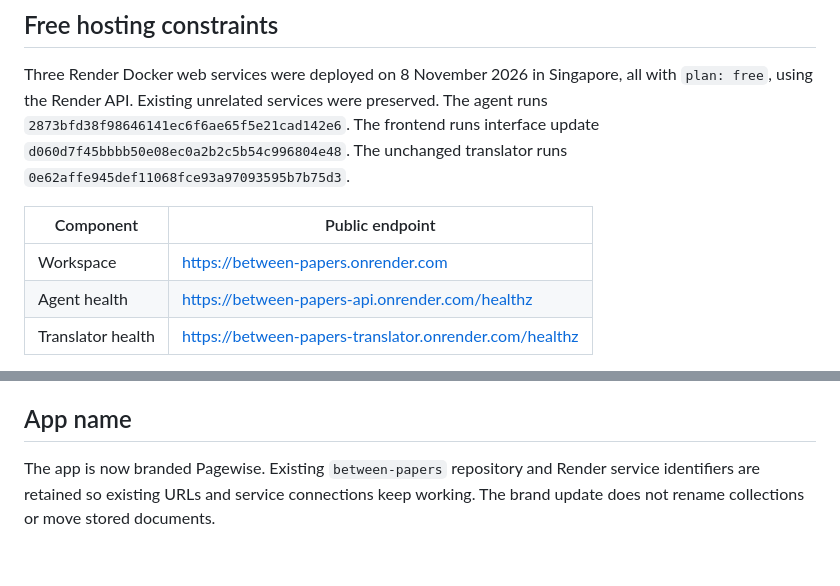
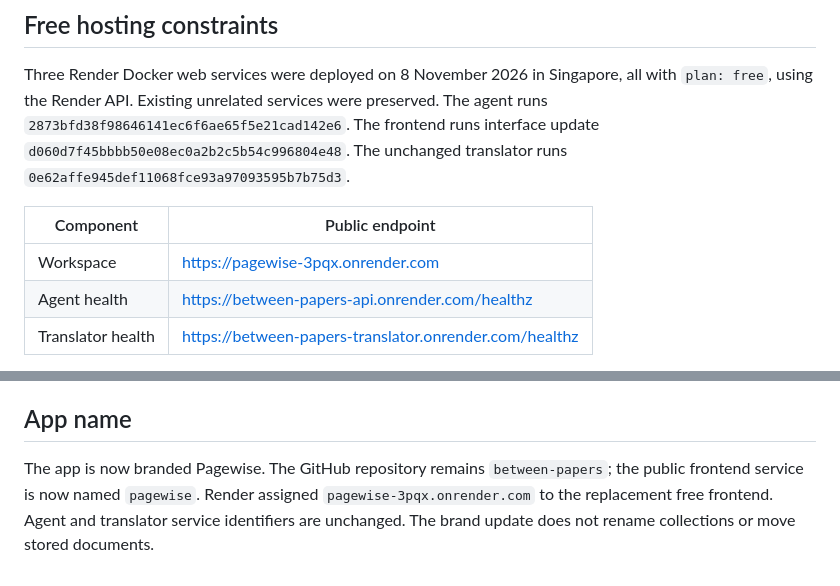
Before and after one commit to ManeswarSahu11/between-papers, a Markdown page: docs/DEPLOYMENT.md, 2 parts joined by grey strips. GitHub-like rendering.

```diff
--- a/docs/DEPLOYMENT.md
+++ b/docs/DEPLOYMENT.md
@@ -10,7 +10,7 @@ runs interface update `d060d7f45bbbb50e08ec0a2b2c5b54c996804e48`. The unchanged
 
 | Component | Public endpoint |
 | --- | --- |
-| Workspace | https://between-papers.onrender.com |
+| Workspace | https://pagewise-3pqx.onrender.com |
 | Agent health | https://between-papers-api.onrender.com/healthz |
 | Translator health | https://between-papers-translator.onrender.com/healthz |
 
@@ -131,6 +131,6 @@ has not been independently tested.
 
 ## App name
 
-The app is now branded Pagewise. Existing `between-papers` repository and Render
-service identifiers are retained so existing URLs and service connections keep
-working. The brand update does not rename collections or move stored documents.
+The app is now branded Pagewise. The GitHub repository remains `between-papers`; the public frontend service is
+now named `pagewise`. Render assigned `pagewise-3pqx.onrender.com` to the
+replacement free frontend. Agent and translator service identifiers are unchanged. The brand update does not rename collections or move stored documents.
```
Also changed, not shown: README.md (+1 -1 lines), docs/DESIGN.md (added, +13 -0 lines), docs/VALIDATION.md (+13 -0 lines), docs/images/desktop.png, docs/images/phone.png, docs/images/tablet.png, 3 other files.
